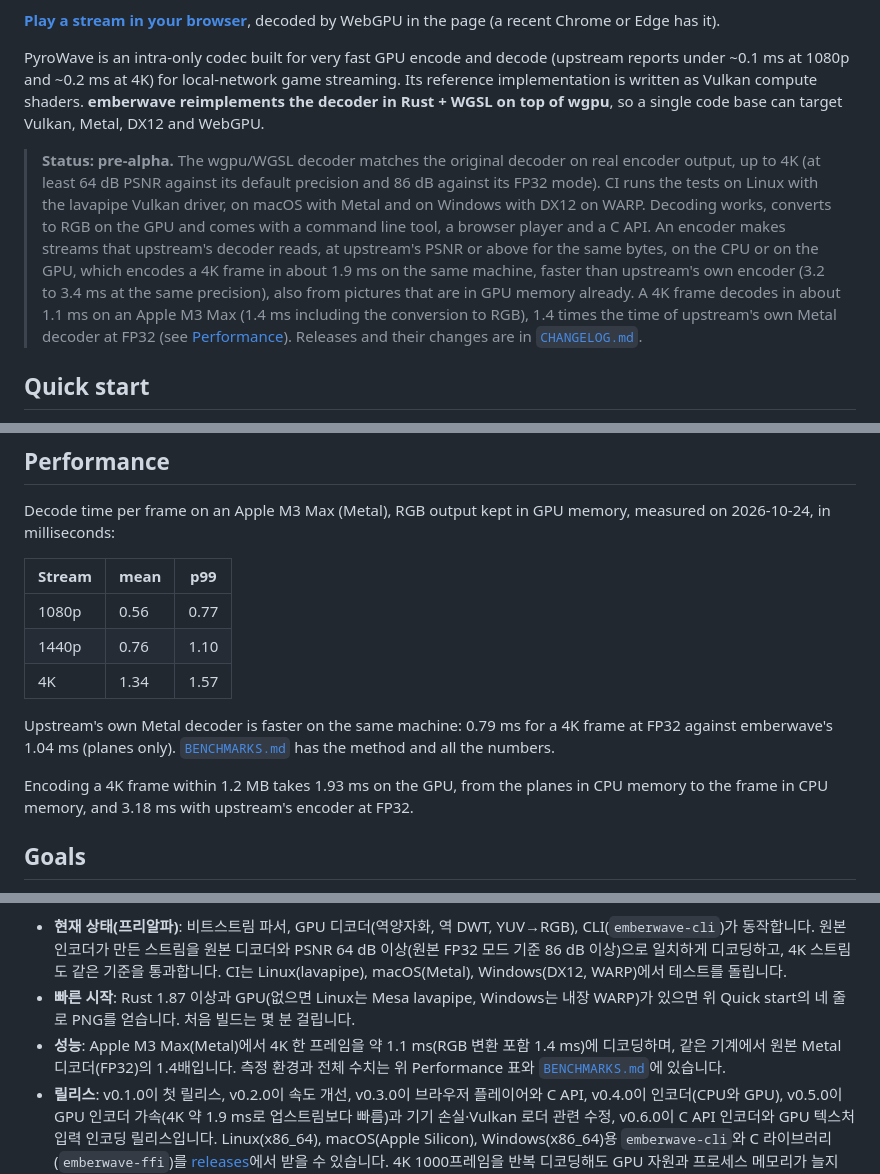
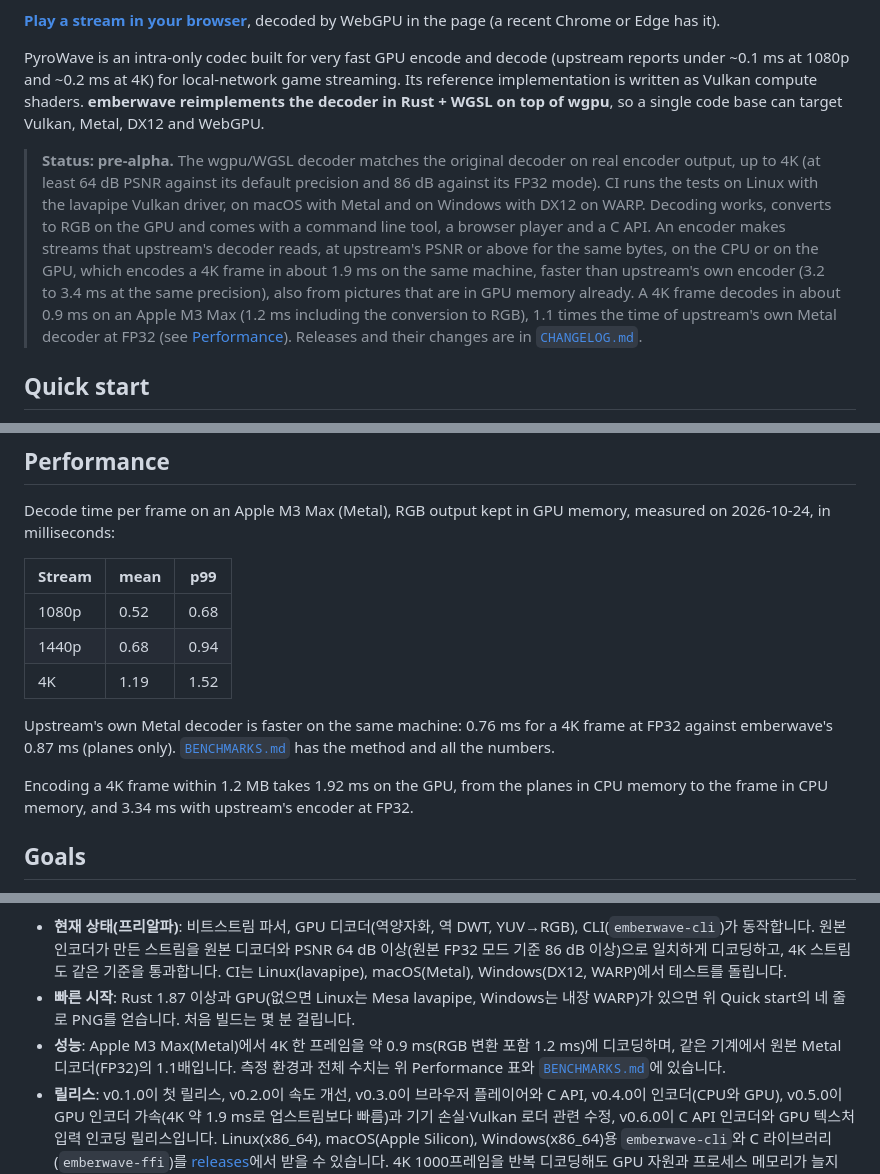
Before and after one commit to with-developer/emberwave, a Markdown page: README.md, 3 parts joined by grey strips. Drawn GitHub-style.

```diff
--- a/README.md
+++ b/README.md
@@ -10,7 +10,7 @@ A portable ([wgpu](https://wgpu.rs)) port of the [PyroWave](https://github.com/T
 
 PyroWave is an intra-only codec built for very fast GPU encode and decode (upstream reports under ~0.1 ms at 1080p and ~0.2 ms at 4K) for local-network game streaming. Its reference implementation is written as Vulkan compute shaders. **emberwave reimplements the decoder in Rust + WGSL on top of wgpu**, so a single code base can target Vulkan, Metal, DX12 and WebGPU.
 
-> **Status: pre-alpha.** The wgpu/WGSL decoder matches the original decoder on real encoder output, up to 4K (at least 64 dB PSNR against its default precision and 86 dB against its FP32 mode). CI runs the tests on Linux with the lavapipe Vulkan driver, on macOS with Metal and on Windows with DX12 on WARP. Decoding works, converts to RGB on the GPU and comes with a command line tool, a browser player and a C API. An encoder makes streams that upstream's decoder reads, at upstream's PSNR or above for the same bytes, on the CPU or on the GPU, which encodes a 4K frame in about 1.9 ms on the same machine, faster than upstream's own encoder (3.2 to 3.4 ms at the same precision), also from pictures that are in GPU memory already. A 4K frame decodes in about 1.1 ms on an Apple M3 Max (1.4 ms including the conversion to RGB), 1.4 times the time of upstream's own Metal decoder at FP32 (see [Performance](#performance)). Releases and their changes are in [`CHANGELOG.md`](CHANGELOG.md).
+> **Status: pre-alpha.** The wgpu/WGSL decoder matches the original decoder on real encoder output, up to 4K (at least 64 dB PSNR against its default precision and 86 dB against its FP32 mode). CI runs the tests on Linux with the lavapipe Vulkan driver, on macOS with Metal and on Windows with DX12 on WARP. Decoding works, converts to RGB on the GPU and comes with a command line tool, a browser player and a C API. An encoder makes streams that upstream's decoder reads, at upstream's PSNR or above for the same bytes, on the CPU or on the GPU, which encodes a 4K frame in about 1.9 ms on the same machine, faster than upstream's own encoder (3.2 to 3.4 ms at the same precision), also from pictures that are in GPU memory already. A 4K frame decodes in about 0.9 ms on an Apple M3 Max (1.2 ms including the conversion to RGB), 1.1 times the time of upstream's own Metal decoder at FP32 (see [Performance](#performance)). Releases and their changes are in [`CHANGELOG.md`](CHANGELOG.md).
 
 ## Quick start
 
@@ -66,13 +66,13 @@ Decode time per frame on an Apple M3 Max (Metal), RGB output kept in GPU memory,
 
 | Stream | mean | p99 |
 |---|---|---|
-| 1080p | 0.56 | 0.77 |
-| 1440p | 0.76 | 1.10 |
-| 4K | 1.34 | 1.57 |
+| 1080p | 0.52 | 0.68 |
+| 1440p | 0.68 | 0.94 |
+| 4K | 1.19 | 1.52 |
 
-Upstream's own Metal decoder is faster on the same machine: 0.79 ms for a 4K frame at FP32 against emberwave's 1.04 ms (planes only). [`BENCHMARKS.md`](BENCHMARKS.md) has the method and all the numbers.
+Upstream's own Metal decoder is faster on the same machine: 0.76 ms for a 4K frame at FP32 against emberwave's 0.87 ms (planes only). [`BENCHMARKS.md`](BENCHMARKS.md) has the method and all the numbers.
 
-Encoding a 4K frame within 1.2 MB takes 1.93 ms on the GPU, from the planes in CPU memory to the frame in CPU memory, and 3.18 ms with upstream's encoder at FP32.
+Encoding a 4K frame within 1.2 MB takes 1.92 ms on the GPU, from the planes in CPU memory to the frame in CPU memory, and 3.34 ms with upstream's encoder at FP32.
 <!-- bench-summary:end -->
 
 ## Goals
@@ -136,7 +136,7 @@ emberwave는 Themaister의 PyroWave(LAN 게임 스트리밍용 GPU 웨이블릿
 
 - **현재 상태(프리알파)**: 비트스트림 파서, GPU 디코더(역양자화, 역 DWT, YUV→RGB), CLI(`emberwave-cli`)가 동작합니다. 원본 인코더가 만든 스트림을 원본 디코더와 PSNR 64 dB 이상(원본 FP32 모드 기준 86 dB 이상)으로 일치하게 디코딩하고, 4K 스트림도 같은 기준을 통과합니다. CI는 Linux(lavapipe), macOS(Metal), Windows(DX12, WARP)에서 테스트를 돌립니다.
 - **빠른 시작**: Rust 1.87 이상과 GPU(없으면 Linux는 Mesa lavapipe, Windows는 내장 WARP)가 있으면 위 Quick start의 네 줄로 PNG를 얻습니다. 처음 빌드는 몇 분 걸립니다.
-- **성능**: Apple M3 Max(Metal)에서 4K 한 프레임을 약 1.1 ms(RGB 변환 포함 1.4 ms)에 디코딩하며, 같은 기계에서 원본 Metal 디코더(FP32)의 1.4배입니다. 측정 환경과 전체 수치는 위 Performance 표와 [`BENCHMARKS.md`](BENCHMARKS.md)에 있습니다.
+- **성능**: Apple M3 Max(Metal)에서 4K 한 프레임을 약 0.9 ms(RGB 변환 포함 1.2 ms)에 디코딩하며, 같은 기계에서 원본 Metal 디코더(FP32)의 1.1배입니다. 측정 환경과 전체 수치는 위 Performance 표와 [`BENCHMARKS.md`](BENCHMARKS.md)에 있습니다.
 - **릴리스**: v0.1.0이 첫 릴리스, v0.2.0이 속도 개선, v0.3.0이 브라우저 플레이어와 C API, v0.4.0이 인코더(CPU와 GPU), v0.5.0이 GPU 인코더 가속(4K 약 1.9 ms로 업스트림보다 빠름)과 기기 손실·Vulkan 로더 관련 수정, v0.6.0이 C API 인코더와 GPU 텍스처 입력 인코딩 릴리스입니다. Linux(x86_64), macOS(Apple Silicon), Windows(x86_64)용 `emberwave-cli`와 C 라이브러리(`emberwave-ffi`)를 [releases](https://github.com/with-developer/emberwave/releases)에서 받을 수 있습니다. 4K 1000프레임을 반복 디코딩해도 GPU 자원과 프로세스 메모리가 늘지 않는 것을 확인했습니다.
 - **브라우저 플레이어**: [with-developer.github.io/emberwave](https://with-developer.github.io/emberwave/)에서 `.pwv1` 파일을 열면 WebGPU로 페이지 안에서 디코딩해 재생합니다. 파일은 어디에도 올라가지 않습니다.
 - **C API**: `crates/emberwave-ffi`가 C에서 쓰는 헤더(`emberwave.h`)와 공유·정적 라이브러리를 제공합니다. 네트워크로 받은 패킷을 넣고 YUV 평면이나 RGB를 호출자 메모리로 받습니다. 인코더도 있어서(#42), 호스트는 stride가 있는 평면을 바이트 예산 안의 프레임으로 인코딩하고 패킷으로 나눕니다. 릴리스마다 3개 OS용으로 빌드해 올리고, C 예제가 CI에서 모든 테스트 벡터를 디코딩하고 인코더 소스 둘을 인코딩해 다시 디코딩합니다.
```
Also changed, not shown: BENCHMARKS.md (+22 -22 lines).
